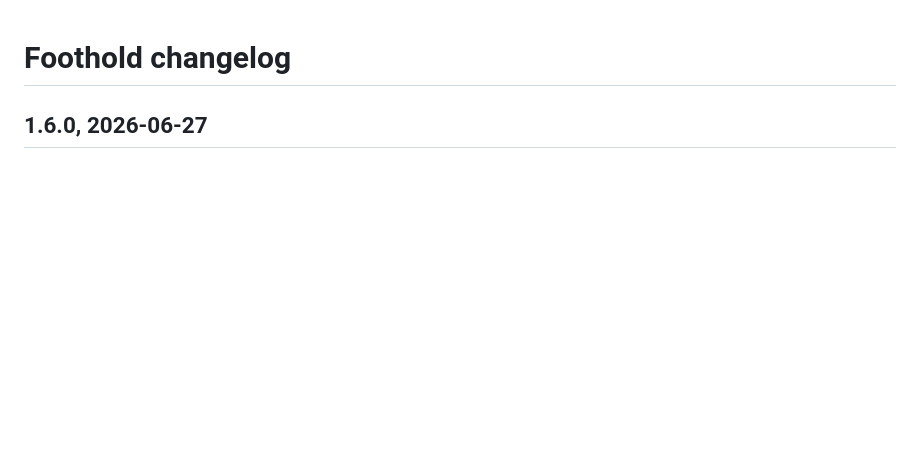
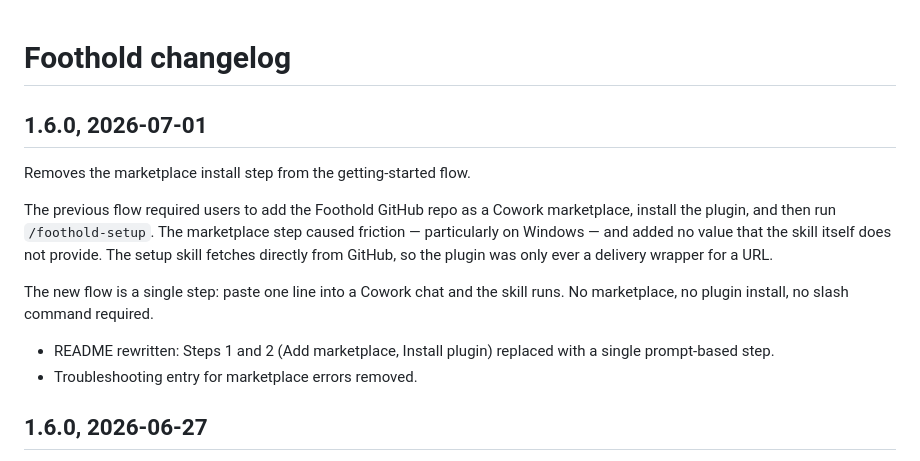
Before and after one commit to MilUX-Ltd/foothold, a Markdown page: CHANGELOG.md, the part around the change. Rendered like a GitHub page; blank space fills up the shorter version.

Commit message:
auto: 2026-07-01T11:04:54+01:00

```diff
--- a/CHANGELOG.md
+++ b/CHANGELOG.md
@@ -1,4 +1,15 @@
 # Foothold changelog
+
+## 1.6.0, 2026-07-01
+
+Removes the marketplace install step from the getting-started flow.
+
+The previous flow required users to add the Foothold GitHub repo as a Cowork marketplace, install the plugin, and then run `/foothold-setup`. The marketplace step caused friction — particularly on Windows — and added no value that the skill itself does not provide. The setup skill fetches directly from GitHub, so the plugin was only ever a delivery wrapper for a URL.
+
+The new flow is a single step: paste one line into a Cowork chat and the skill runs. No marketplace, no plugin install, no slash command required.
+
+- README rewritten: Steps 1 and 2 (Add marketplace, Install plugin) replaced with a single prompt-based step.
+- Troubleshooting entry for marketplace errors removed.
 
 ## 1.6.0, 2026-06-27
 
```
